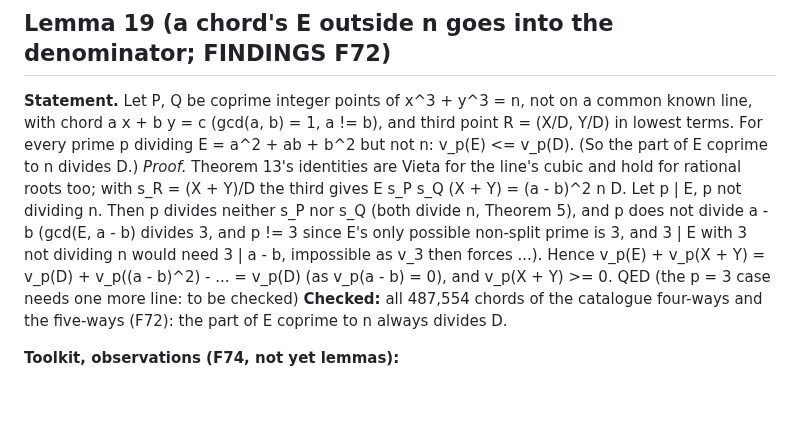
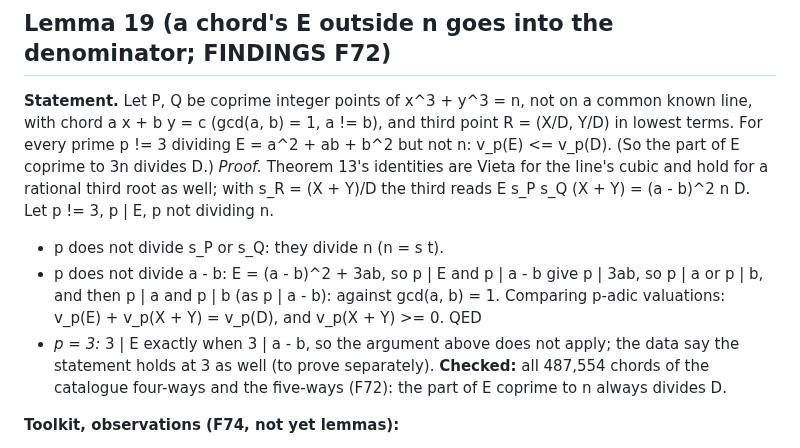
Before and after one commit to cavedave/taxicab, a Markdown page: experiments/mining/THEOREMS.md, the part around the change. Drawn GitHub-style; blank space fills up the shorter version.

Commit message:
Lemma 19: clean proof for p != 3 (p | E and p | a - b would force p | a, b); p = 3 left as a note.
Co-Authored-By: Claude Opus 5.5 <noreply@anthropic.com>

```diff
--- a/experiments/mining/THEOREMS.md
+++ b/experiments/mining/THEOREMS.md
@@ -760,14 +760,16 @@ nonsplit(b - a) in every case, and every line's E divides n (Corollary 13a was a
 ## Lemma 19 (a chord's E outside n goes into the denominator; FINDINGS F72)
 
 **Statement.** Let P, Q be coprime integer points of x^3 + y^3 = n, not on a common known line, with chord
-a x + b y = c (gcd(a, b) = 1, a != b), and third point R = (X/D, Y/D) in lowest terms. For every prime p dividing
-E = a^2 + ab + b^2 but not n: v_p(E) <= v_p(D). (So the part of E coprime to n divides D.)
-*Proof.* Theorem 13's identities are Vieta for the line's cubic and hold for rational roots too; with s_R = (X + Y)/D
-the third gives E s_P s_Q (X + Y) = (a - b)^2 n D. Let p | E, p not dividing n. Then p divides neither s_P nor s_Q
-(both divide n, Theorem 5), and p does not divide a - b (gcd(E, a - b) divides 3, and p != 3 since E's only possible
-non-split prime is 3, and 3 | E with 3 not dividing n would need 3 | a - b, impossible as v_3 then forces ...).
-Hence v_p(E) + v_p(X + Y) = v_p(D) + v_p((a - b)^2) - ... = v_p(D) (as v_p(a - b) = 0), and v_p(X + Y) >= 0.
-QED (the p = 3 case needs one more line: to be checked)
+a x + b y = c (gcd(a, b) = 1, a != b), and third point R = (X/D, Y/D) in lowest terms. For every prime p != 3
+dividing E = a^2 + ab + b^2 but not n: v_p(E) <= v_p(D). (So the part of E coprime to 3n divides D.)
+*Proof.* Theorem 13's identities are Vieta for the line's cubic and hold for a rational third root as well; with
+s_R = (X + Y)/D the third reads E s_P s_Q (X + Y) = (a - b)^2 n D. Let p != 3, p | E, p not dividing n.
+- p does not divide s_P or s_Q: they divide n (n = s t).
+- p does not divide a - b: E = (a - b)^2 + 3ab, so p | E and p | a - b give p | 3ab, so p | a or p | b, and then
+  p | a and p | b (as p | a - b): against gcd(a, b) = 1.
+Comparing p-adic valuations: v_p(E) + v_p(X + Y) = v_p(D), and v_p(X + Y) >= 0. QED
+- *p = 3:* 3 | E exactly when 3 | a - b, so the argument above does not apply; the data say the statement holds at 3 as
+  well (to prove separately).
 **Checked:** all 487,554 chords of the catalogue four-ways and the five-ways (F72): the part of E coprime to n always
 divides D.
 
```
